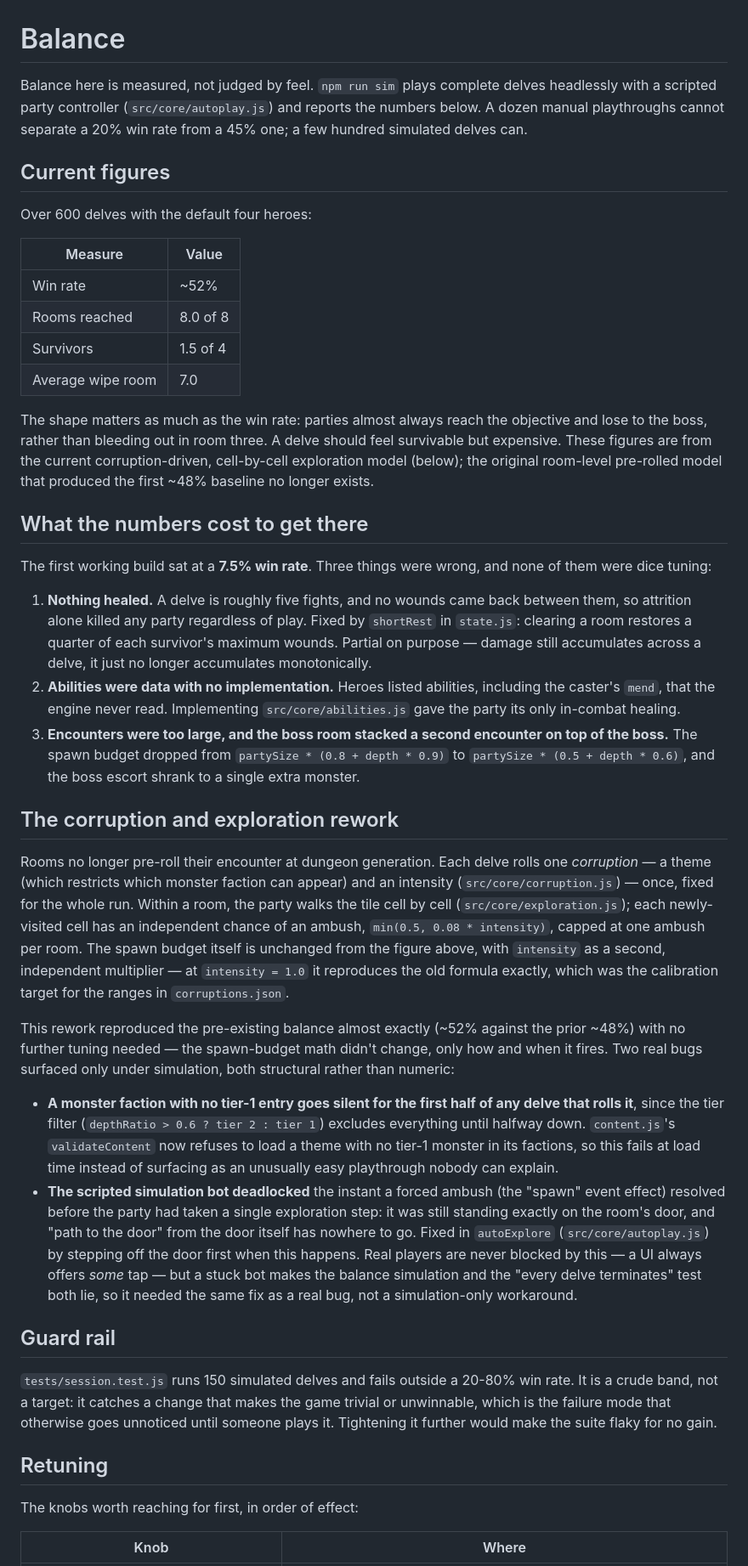
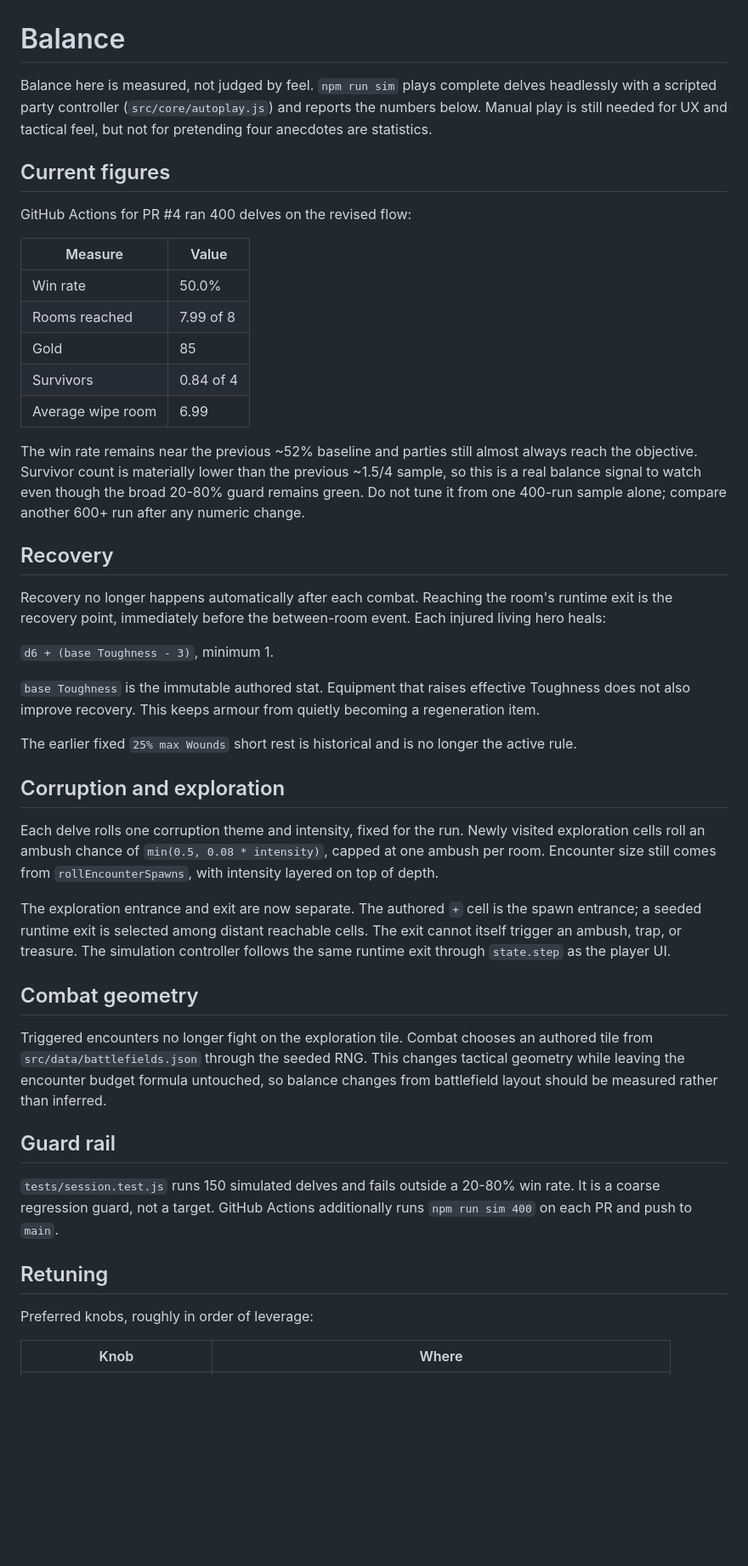
Before and after one commit to ktulhobraz/RPG_prototype, a Markdown page: docs/design/balance.md, the part around one of its changes. Shown at 85% size. Rendered like a GitHub page; blank space fills up the shorter version.

Commit message:
Update balance notes for revised recovery and combat flow

```diff
--- a/docs/design/balance.md
+++ b/docs/design/balance.md
@@ -1,79 +1,65 @@
 # Balance
 
 Balance here is measured, not judged by feel. `npm run sim` plays complete delves headlessly with
-a scripted party controller (`src/core/autoplay.js`) and reports the numbers below. A dozen manual
-playthroughs cannot separate a 20% win rate from a 45% one; a few hundred simulated delves can.
+a scripted party controller (`src/core/autoplay.js`) and reports the numbers below. Manual play is
+still needed for UX and tactical feel, but not for pretending four anecdotes are statistics.
 
 ## Current figures
 
-Over 600 delves with the default four heroes:
+GitHub Actions for PR #4 ran 400 delves on the revised flow:
 
 | Measure | Value |
 |---------|-------|
-| Win rate | ~52% |
-| Rooms reached | 8.0 of 8 |
-| Survivors | 1.5 of 4 |
-| Average wipe room | 7.0 |
+| Win rate | 50.0% |
+| Rooms reached | 7.99 of 8 |
+| Gold | 85 |
+| Survivors | 0.84 of 4 |
+| Average wipe room | 6.99 |
 
-The shape matters as much as the win rate: parties almost always reach the objective and lose to
-the boss, rather than bleeding out in room three. A delve should feel survivable but expensive.
-These figures are from the current corruption-driven, cell-by-cell exploration model (below);
-the original room-level pre-rolled model that produced the first ~48% baseline no longer exists.
+The win rate remains near the previous ~52% baseline and parties still almost always reach the
+objective. Survivor count is materially lower than the previous ~1.5/4 sample, so this is a real
+balance signal to watch even though the broad 20-80% guard remains green. Do not tune it from one
+400-run sample alone; compare another 600+ run after any numeric change.
 
-## What the numbers cost to get there
+## Recovery
 
-The first working build sat at a **7.5% win rate**. Three things were wrong, and none of them
-were dice tuning:
+Recovery no longer happens automatically after each combat. Reaching the room's runtime exit is
+the recovery point, immediately before the between-room event. Each injured living hero heals:
 
-1. **Nothing healed.** A delve is roughly five fights, and no wounds came back between them, so
-   attrition alone killed any party regardless of play. Fixed by `shortRest` in `state.js`:
-   clearing a room restores a quarter of each survivor's maximum wounds. Partial on purpose —
-   damage still accumulates across a delve, it just no longer accumulates monotonically.
-2. **Abilities were data with no implementation.** Heroes listed abilities, including the caster's
-   `mend`, that the engine never read. Implementing `src/core/abilities.js` gave the party its
-   only in-combat healing.
-3. **Encounters were too large, and the boss room stacked a second encounter on top of the boss.**
-   The spawn budget dropped from `partySize * (0.8 + depth * 0.9)` to `partySize * (0.5 + depth * 0.6)`,
-   and the boss escort shrank to a single extra monster.
+`d6 + (base Toughness - 3)`, minimum 1.
 
-## The corruption and exploration rework
+`base Toughness` is the immutable authored stat. Equipment that raises effective Toughness does
+not also improve recovery. This keeps armour from quietly becoming a regeneration item.
 
-Rooms no longer pre-roll their encounter at dungeon generation. Each delve rolls one *corruption*
-— a theme (which restricts which monster faction can appear) and an intensity (`src/core/corruption.js`)
-— once, fixed for the whole run. Within a room, the party walks the tile cell by cell
-(`src/core/exploration.js`); each newly-visited cell has an independent chance of an ambush,
-`min(0.5, 0.08 * intensity)`, capped at one ambush per room. The spawn budget itself is unchanged
-from the figure above, with `intensity` as a second, independent multiplier — at `intensity = 1.0`
-it reproduces the old formula exactly, which was the calibration target for the ranges in
-`corruptions.json`.
+The earlier fixed `25% max Wounds` short rest is historical and is no longer the active rule.
 
-This rework reproduced the pre-existing balance almost exactly (~52% against the prior ~48%) with
-no further tuning needed — the spawn-budget math didn't change, only how and when it fires. Two
-real bugs surfaced only under simulation, both structural rather than numeric:
+## Corruption and exploration
 
-- **A monster faction with no tier-1 entry goes silent for the first half of any delve that rolls
-  it**, since the tier filter (`depthRatio > 0.6 ? tier 2 : tier 1`) excludes everything until
-  halfway down. `content.js`'s `validateContent` now refuses to load a theme with no tier-1
-  monster in its factions, so this fails at load time instead of surfacing as an unusually easy
-  playthrough nobody can explain.
-- **The scripted simulation bot deadlocked** the instant a forced ambush (the "spawn" event
-  effect) resolved before the party had taken a single exploration step: it was still standing
-  exactly on the room's door, and "path to the door" from the door itself has nowhere to go.
-  Fixed in `autoExplore` (`src/core/autoplay.js`) by stepping off the door first when this happens.
-  Real players are never blocked by this — a UI always offers *some* tap — but a stuck bot makes
-  the balance simulation and the "every delve terminates" test both lie, so it needed the same
-  fix as a real bug, not a simulation-only workaround.
+Each delve rolls one corruption theme and intensity, fixed for the run. Newly visited exploration
+cells roll an ambush chance of `min(0.5, 0.08 * intensity)`, capped at one ambush per room. Encounter
+size still comes from `rollEncounterSpawns`, with intensity layered on top of depth.
+
+The exploration entrance and exit are now separate. The authored `+` cell is the spawn entrance;
+a seeded runtime exit is selected among distant reachable cells. The exit cannot itself trigger an
+ambush, trap, or treasure. The simulation controller follows the same runtime exit through
+`state.step` as the player UI.
+
+## Combat geometry
+
+Triggered encounters no longer fight on the exploration tile. Combat chooses an authored tile from
+`src/data/battlefields.json` through the seeded RNG. This changes tactical geometry while leaving
+the encounter budget formula untouched, so balance changes from battlefield layout should be
+measured rather than inferred.
 
 ## Guard rail
 
 `tests/session.test.js` runs 150 simulated delves and fails outside a 20-80% win rate. It is a
-crude band, not a target: it catches a change that makes the game trivial or unwinnable, which is
-the failure mode that otherwise goes unnoticed until someone plays it. Tightening it further would
-make the suite flaky for no gain.
+coarse regression guard, not a target. GitHub Actions additionally runs `npm run sim 400` on each
+PR and push to `main`.
 
 ## Retuning
 
-The knobs worth reaching for first, in order of effect:
+Preferred knobs, roughly in order of leverage:
 
 | Knob | Where |
 |------|-------|
```
Also changed, not shown: other parts of docs/design/balance.md (+7 -5 lines).
